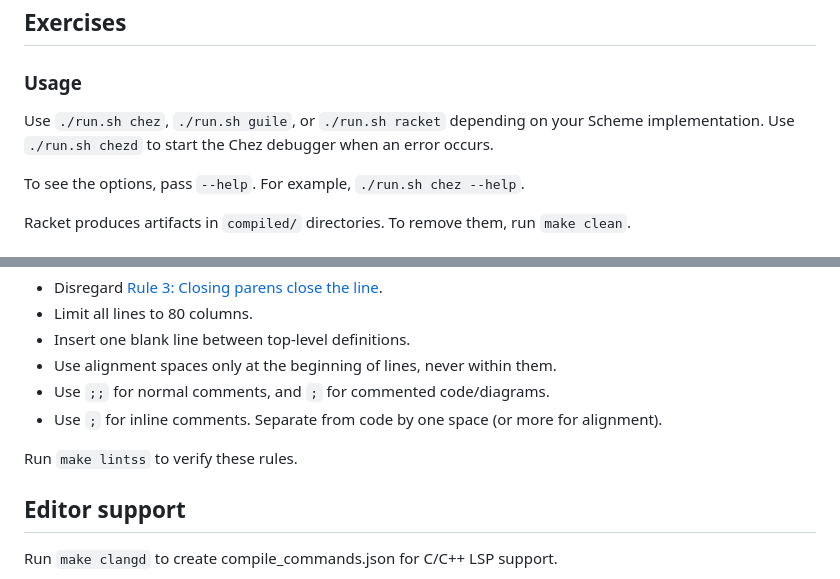
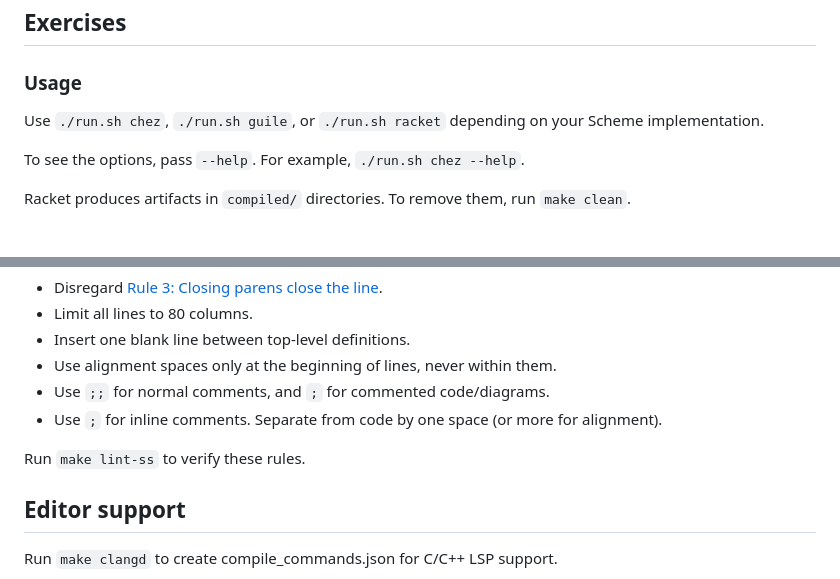
Before and after one commit to mk12/sicp, a Markdown page: README.md, 2 parts joined by grey strips. GitHub-like rendering.

Commit message:
Fix some inaccuracies in README

```diff
--- a/README.md
+++ b/README.md
@@ -8,7 +8,7 @@ For more information, see [the website].
 
 ### Usage
 
-Use `./run.sh chez`, `./run.sh guile`, or `./run.sh racket` depending on your Scheme implementation. Use `./run.sh chezd` to start the Chez debugger when an error occurs.
+Use `./run.sh chez`, `./run.sh guile`, or `./run.sh racket` depending on your Scheme implementation.
 
 To see the options, pass `--help`. For example, `./run.sh chez --help`.
 
@@ -160,7 +160,7 @@ This project follows <http://community.schemewiki.org/?scheme-style>, with some
 - Use `;;` for normal comments, and `;` for commented code/diagrams.
 - Use `;` for inline comments. Separate from code by one space (or more for alignment).
 
-Run `make lintss` to verify these rules.
+Run `make lint-ss` to verify these rules.
 
 ## Editor support
 
```
